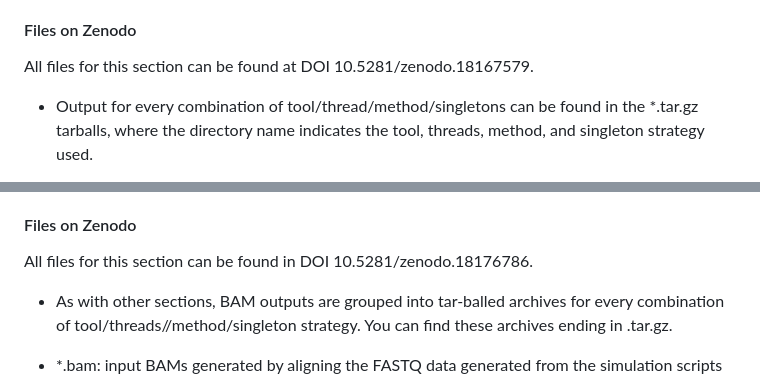
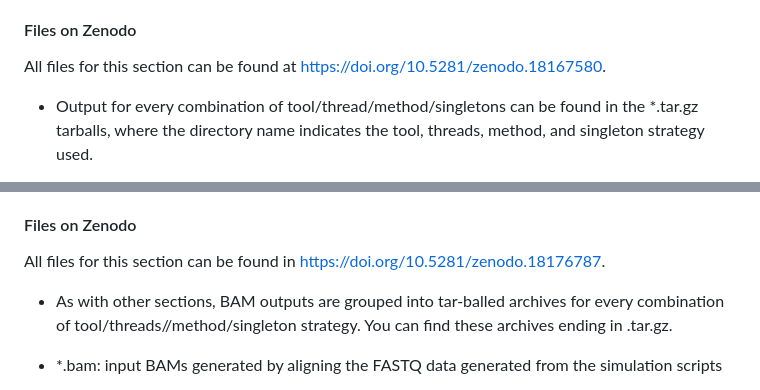
Before and after one commit to greninger-lab/rumina_paper, a Markdown page: README.md, 2 parts joined by grey strips. Drawn GitHub-style.

```diff
--- a/README.md
+++ b/README.md
@@ -90,7 +94,7 @@ DOIs 10.5281/zenodo.18167541 and 10.5281/zenodo.18176727 contain the remainder t
 
 #### Files on Zenodo
 
-All files for this section can be found at DOI 10.5281/zenodo.18167579.
+All files for this section can be found at https://doi.org/10.5281/zenodo.18167580.
 
 - Output for every combination of tool/thread/method/singletons can be found in the *.tar.gz tarballs, where the directory name indicates the tool, threads, method, and singleton strategy used.
 - human_IMGT+C.fa and human_bcrtcr.fa: files required by TRUST4
@@ -118,7 +122,7 @@ For more details, see the README in this folder.
 
 #### Files on Zenodo
 
-All files for this section can be found in DOI 10.5281/zenodo.18176786.
+All files for this section can be found in https://doi.org/10.5281/zenodo.18176787.
 
 - As with other sections, BAM outputs are grouped into tar-balled archives for every combination of tool/threads//method/singleton strategy. You can find these archives ending in .tar.gz.
 
```
Also changed, not shown: other parts of README.md (+19 -15 lines).
